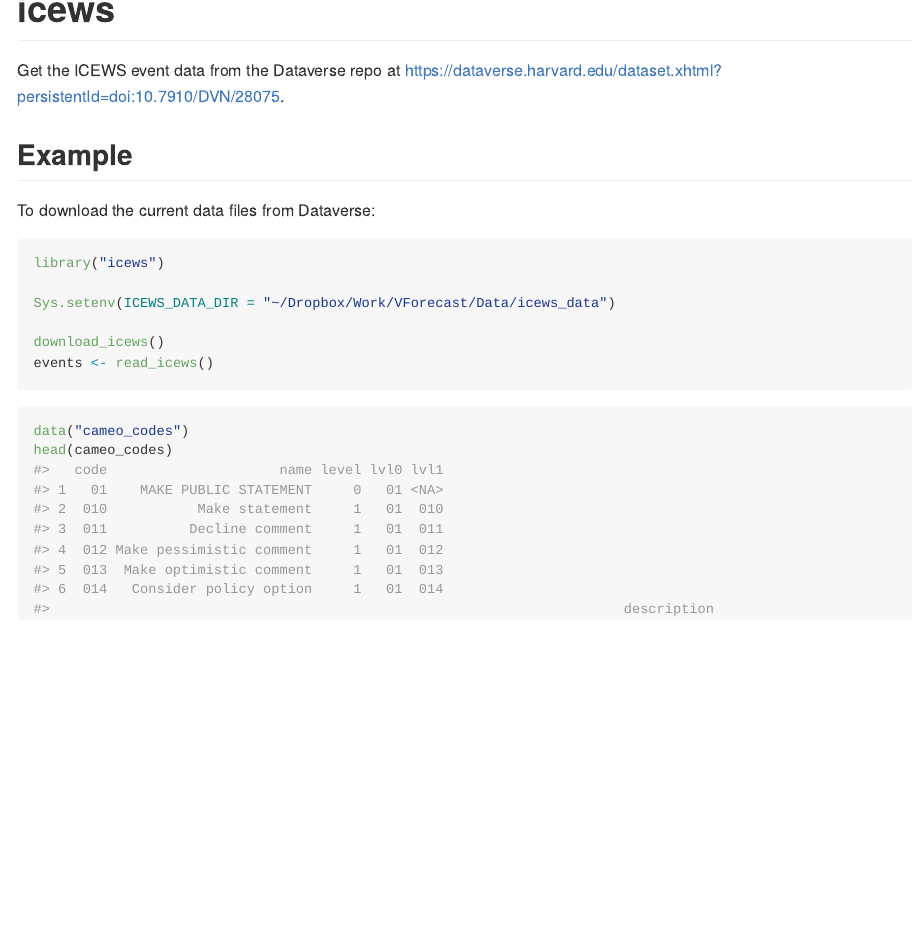
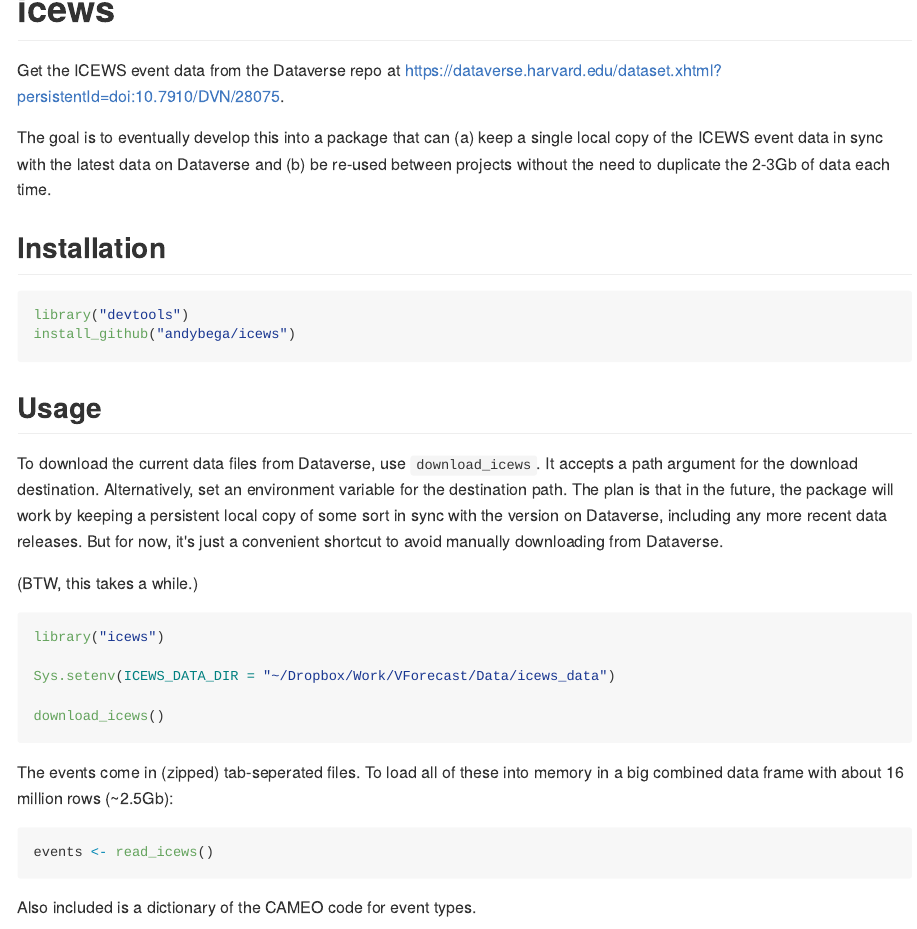
Before and after one commit to andybega/icews, an R Markdown document (README.Rmd): the page in a window 1100 px wide, from its top. The pictures show the output file README.md that the author committed with the source, drawn offline in the style of GitHub; long lines of code are wrapped.

Commit message:
update readme

````diff
--- a/README.Rmd
+++ b/README.Rmd
@@ -18,9 +18,21 @@ knitr::opts_chunk$set(
 
 Get the ICEWS event data from the Dataverse repo at https://dataverse.harvard.edu/dataset.xhtml?persistentId=doi:10.7910/DVN/28075.
 
-## Example
+The goal is to eventually develop this into a package that can (a) keep a single local copy of the ICEWS event data in sync with the latest data on Dataverse and (b) be re-used between projects without the need to duplicate the 2-3Gb of data each time.
 
-To download the current data files from Dataverse:
+## Installation
+
+```{r github-install, eval = FALSE}
+library("devtools")
+install_github("andybega/icews")
+```
+
+
+## Usage
+
+To download the current data files from Dataverse, use `download_icews`. It accepts a path argument for the download destination. Alternatively, set an environment variable for the destination path. The plan is that in the future, the package will work by keeping a persistent local copy of some sort in sync with the version on Dataverse, including any more recent data releases. But for now, it's just a convenient shortcut to avoid manually downloading from Dataverse.
+
+(BTW, this takes a while.)
 
 ```{r example, eval = FALSE}
 library("icews")
@@ -28,10 +40,17 @@ library("icews")
 Sys.setenv(ICEWS_DATA_DIR = "~/Dropbox/Work/VForecast/Data/icews_data")
 
 download_icews()
+```
+
+The events come in (zipped) tab-seperated files. To load all of these into memory in a big combined data frame with about 16 million rows (~2.5Gb):
+
+```{r, eval = FALSE}
 events <- read_icews()
 ```
 
+Also included is a dictionary of the CAMEO code for event types.
+
 ```{r}
 data("cameo_codes")
-head(cameo_codes)
+head(cameo_codes[, 1:5])
 ```
````
Also changed, not shown: README.md.
